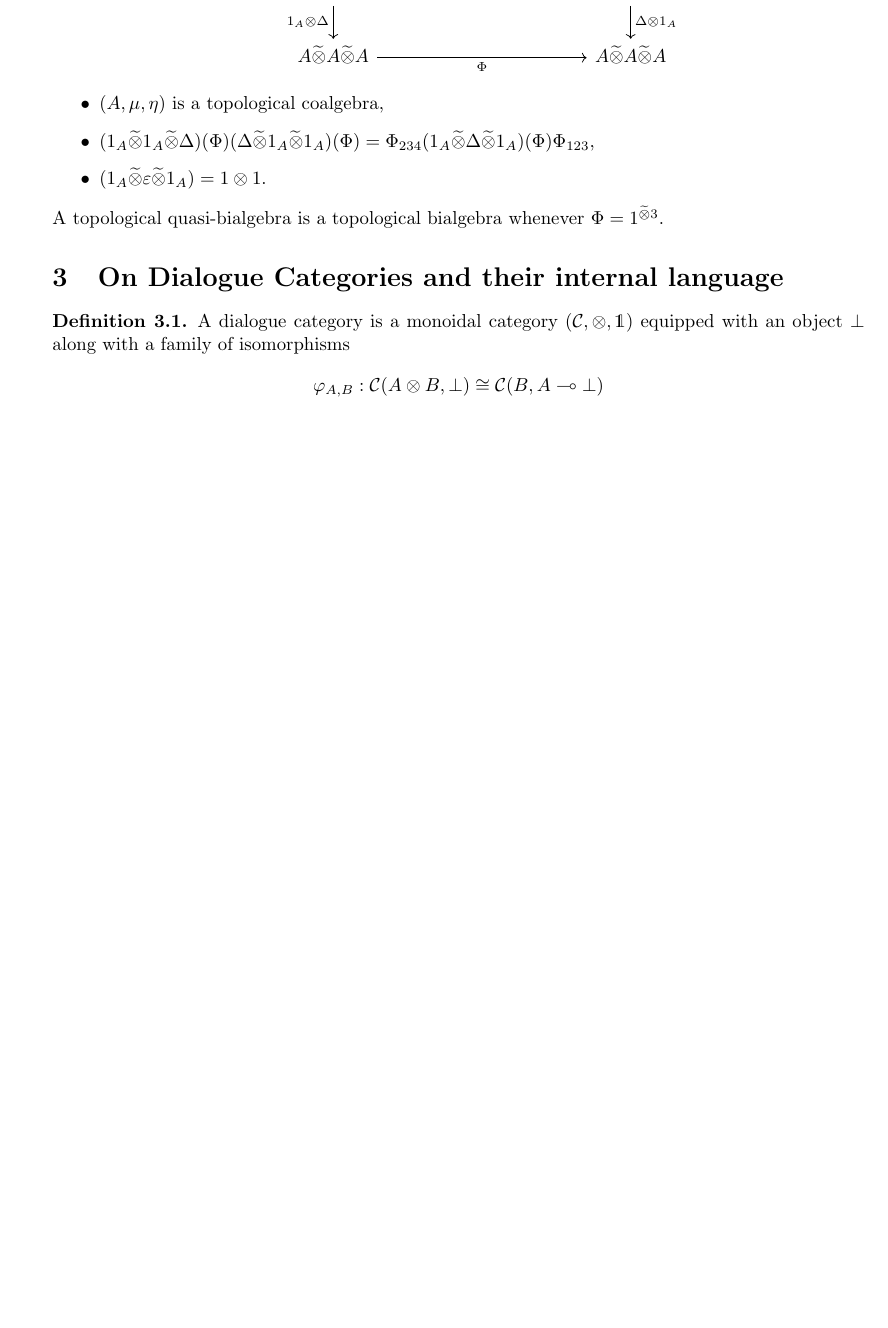
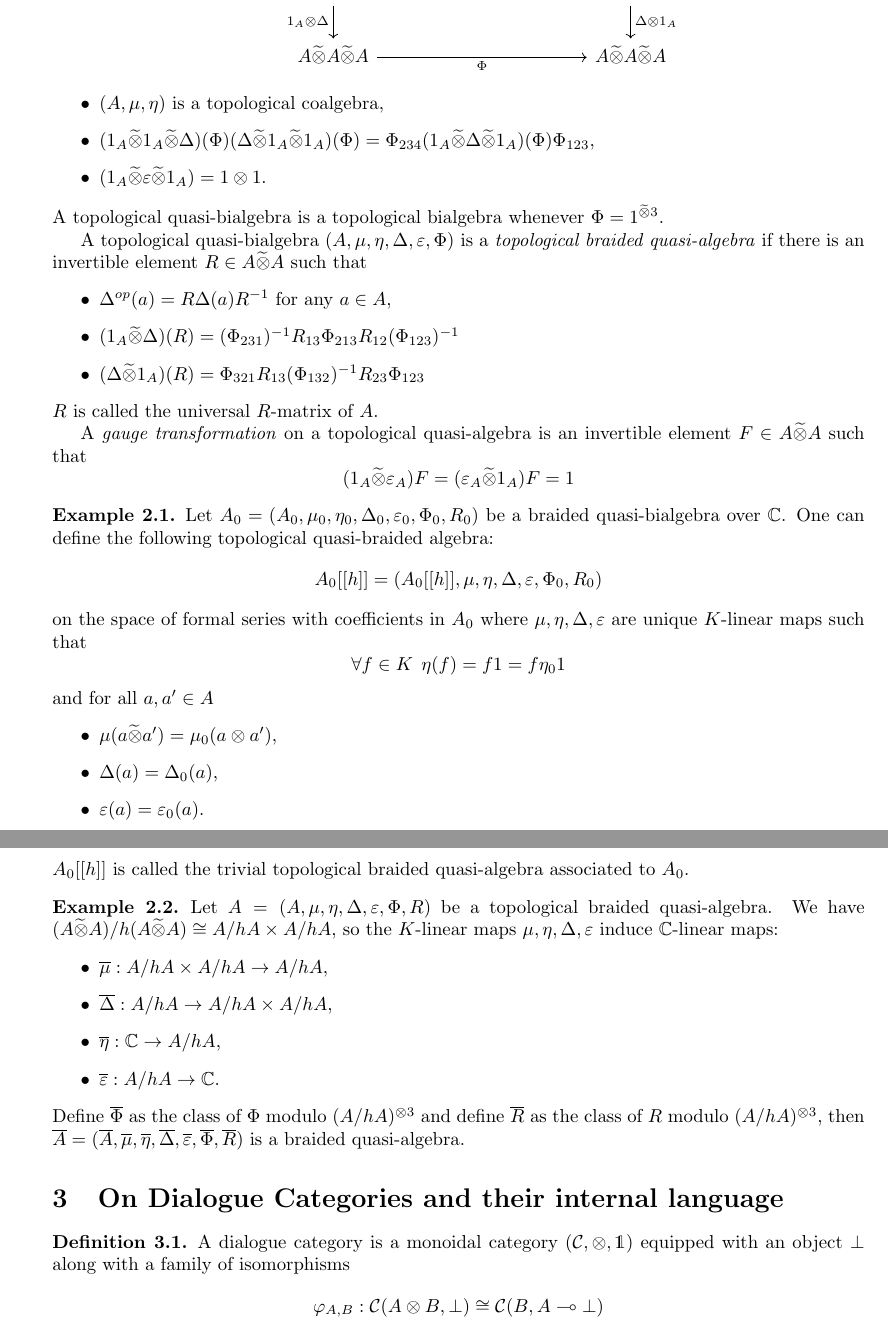
Before and after one commit to DanielRrr/recent-notes-on-maths, a LaTeX document (profinite-dialogue-categories/Text.tex): part of page 13 of 15 before the commit and two parts of pages 13 and 14 of 16 after it, the two joined at a grey line, cut so that both start at the same text, the shorter picture padded with empty space. Compiled offline with pdfLaTeX.

Commit message:
topological braided quasi-algebras

```diff
--- a/profinite-dialogue-categories/Text.tex
+++ b/profinite-dialogue-categories/Text.tex
@@ -812,6 +822,57 @@ $K$-linear maps and $\Phi : A^{\tildetimes 3} \cong A^{\tildetimes 3}$:
 \end{itemize}
 A topological quasi-bialgebra is a topological bialgebra whenever $\Phi = 1^{\tildetimes 3}$.
 
+A topological quasi-bialgebra $(A, \mu, \eta, \Delta, \varepsilon, \Phi)$ is a
+\emph{topological braided quasi-algebra} if there is an invertible element $R \in A \tildetimes A$
+such that
+\begin{itemize}
+\item $\Delta^{op}(a) = R \Delta(a) R^{-1}$ for any $a \in A$,
+\item $(1_A \tildetimes \Delta)(R) = (\Phi_{231})^{-1} R_{13} \Phi_{213} R_{12} (\Phi_{123})^{-1}$
+\item $(\Delta \tildetimes 1_A)(R) = \Phi_{321} R_{13} (\Phi_{132})^{-1} R_{23} \Phi_{123}$
+\end{itemize}
+$R$ is called the universal $R$-matrix of $A$.
+
+A \emph{gauge transformation} on a topological quasi-algebra is an invertible element
+$F \in A \tildetimes A$ such that
+\[
+(1_A \tildetimes \varepsilon_A) F = (\varepsilon_A \tildetimes 1_A) F = 1
+\]
+
+\begin{example}
+  Let $A_0 = (A_0, \mu_0, \eta_0, \Delta_0, \varepsilon_0, \Phi_0, R_0)$ be a braided
+  quasi-bialgebra over $\mathbb{C}$. One can define the following topological quasi-braided algebra:
+  \[
+  A_0 [[h]] = (A_0[[h]], \mu, \eta, \Delta, \varepsilon, \Phi_0, R_0)
+  \]
+  on the space of formal series with coefficients in $A_0$
+  where $\mu, \eta, \Delta, \varepsilon$ are unique $K$-linear maps such that
+  \[
+  \forall f \in K \:\: \eta(f) = f1 = f\eta_0 1
+  \]
+  and for all $a, a' \in A$
+  \begin{itemize}
+    \item $\mu(a \tildetimes a') = \mu_0(a \otimes a')$,
+    \item $\Delta(a) = \Delta_0(a)$,
+    \item $\varepsilon(a) = \varepsilon_0(a)$.
+  \end{itemize}
+  $A_0 [[h]]$ is called the trivial topological braided quasi-algebra associated to $A_0$.
+\end{example}
+\begin{example}
+  Let $A = (A, \mu, \eta, \Delta, \varepsilon, \Phi, R)$ be a topological braided quasi-algebra.
+  We have $(A \tildetimes A)/h(A \tildetimes A) \cong A/hA \times A/hA$, so the $K$-linear maps
+  $\mu, \eta, \Delta, \varepsilon$ induce $\mathbb{C}$-linear maps:
+  \begin{itemize}
+    \item $\overline{\mu} : A/hA \times A/hA \to A/hA$,
+    \item $\overline{\Delta} : A/hA \to A/hA \times A/hA$,
+    \item $\overline{\eta} : \mathbb{C} \to A/hA$,
+    \item $\overline{\varepsilon} : A/hA \to \mathbb{C}$.
+  \end{itemize}
+  Define $\overline{\Phi}$ as the class of $\Phi$ modulo $(A/hA)^{\otimes 3}$ and define $\overline{R}$
+  as the class of $R$ modulo $(A/hA)^{\otimes 3}$, then
+  $\overline{A} = (\overline{A}, \overline{\mu}, \overline{\eta}, \overline{\Delta}, \overline{\varepsilon}, \overline{\Phi}, \overline{R})$
+  is a braided quasi-algebra.
+\end{example}
+
 \section{On Dialogue Categories and their internal language}
 \begin{definition}
   A dialogue category is a monoidal category $(\mathcal{C}, \otimes, \mathds{1})$ equipped with an object $\bot$ along with a family
```
Also changed, not shown: profinite-dialogue-categories/Text.pdf, profinite-dialogue-categories/Text.tex (13 more changed lines).
